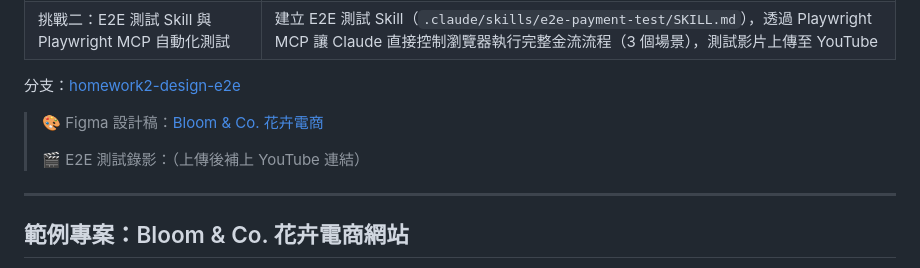
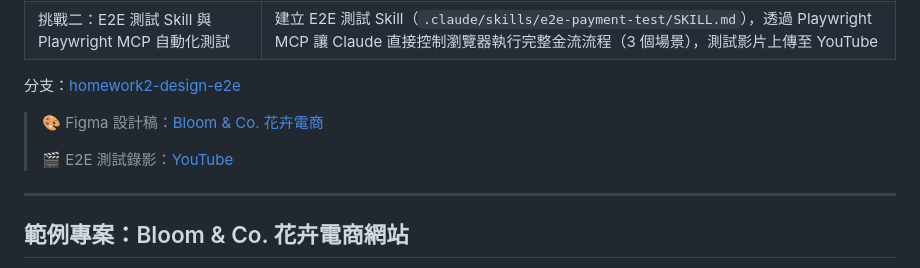
Before and after one commit to ellaYang1227/2026-ai-adv-claude-code, a Markdown page: README.md, the part around the change. GitHub-like rendering.

Commit message:
docs: update: 補上 E2E 測試錄影 YouTube 連結、archive: 完成的開發計畫
- README.md 補上實際的 YouTube 測試錄影連結
- 作業二開發計畫全部項目完成，狀態改為已完成並移至 docs/plans/archive/

Co-Authored-By: Claude Sonnet 5 <noreply@anthropic.com>

```diff
--- a/README.md
+++ b/README.md
@@ -24,7 +24,7 @@
 
 > 🎨 Figma 設計稿：[Bloom & Co. 花卉電商](https://www.figma.com/design/lnRMwFsPubRvnYzRPm2KMS/2026-AI-%E8%AA%B2%E7%A8%8B---Bloom---Co.-%E8%8A%B1%E5%8D%89%E9%9B%BB%E5%95%86?node-id=0-1&t=tammSKjsxx9lTmcD-1)
 >
-> 🎬 E2E 測試錄影：（上傳後補上 YouTube 連結）
+> 🎬 E2E 測試錄影：[YouTube](https://youtu.be/HOjJe89Uc9Q)
 
 ---
 
```
Also changed, not shown: 2 other files.
